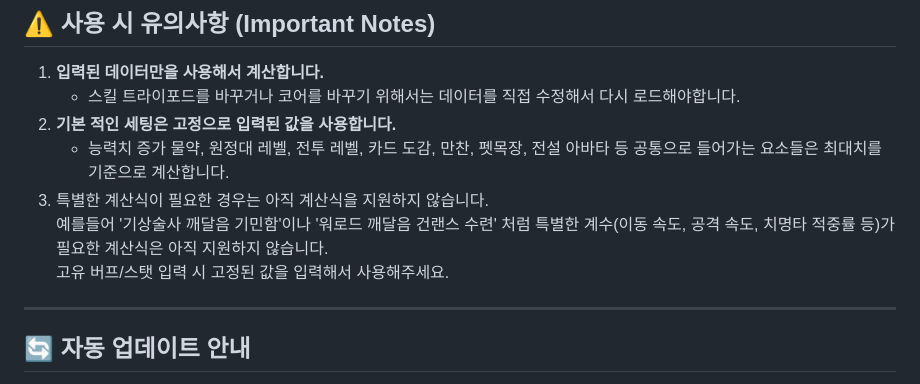
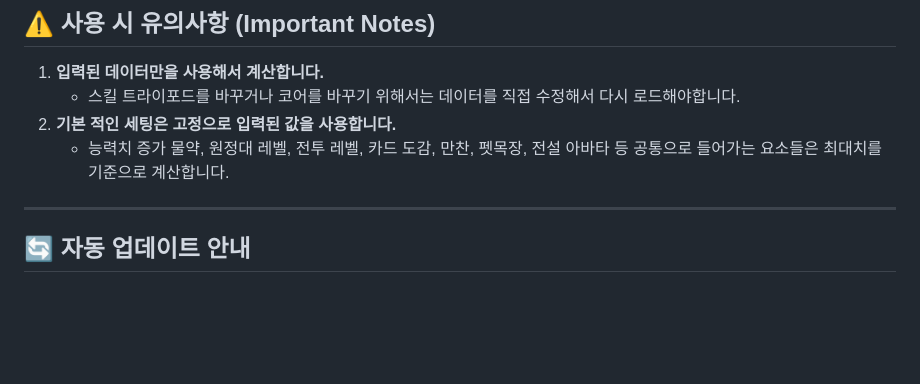
Before and after one commit to N84jld3qhj/Lostark_Aeromancer_Skill_Damage_Simulator, a Markdown page: README.md, the part around the change. GitHub-like rendering; blank space fills up the shorter version.

```diff
--- a/README.md
+++ b/README.md
@@ -180,9 +180,6 @@
    * 스킬 트라이포드를 바꾸거나 코어를 바꾸기 위해서는 데이터를 직접 수정해서 다시 로드해야합니다.
 2. **기본 적인 세팅은 고정으로 입력된 값을 사용합니다.**
    * 능력치 증가 물약, 원정대 레벨, 전투 레벨, 카드 도감, 만찬, 펫목장, 전설 아바타 등 공통으로 들어가는 요소들은 최대치를 기준으로 계산합니다.
-3. 특별한 계산식이 필요한 경우는 아직 계산식을 지원하지 않습니다.
-   예를들어 '기상술사 깨달음 기민함'이나 '워로드 깨달음 건랜스 수련' 처럼 특별한 계수(이동 속도, 공격 속도, 치명타 적중률 등)가 필요한 계산식은 아직 지원하지 않습니다.  \
-   고유 버프/스탯 입력 시 고정된 값을 입력해서 사용해주세요.
 
 ---
 
```
